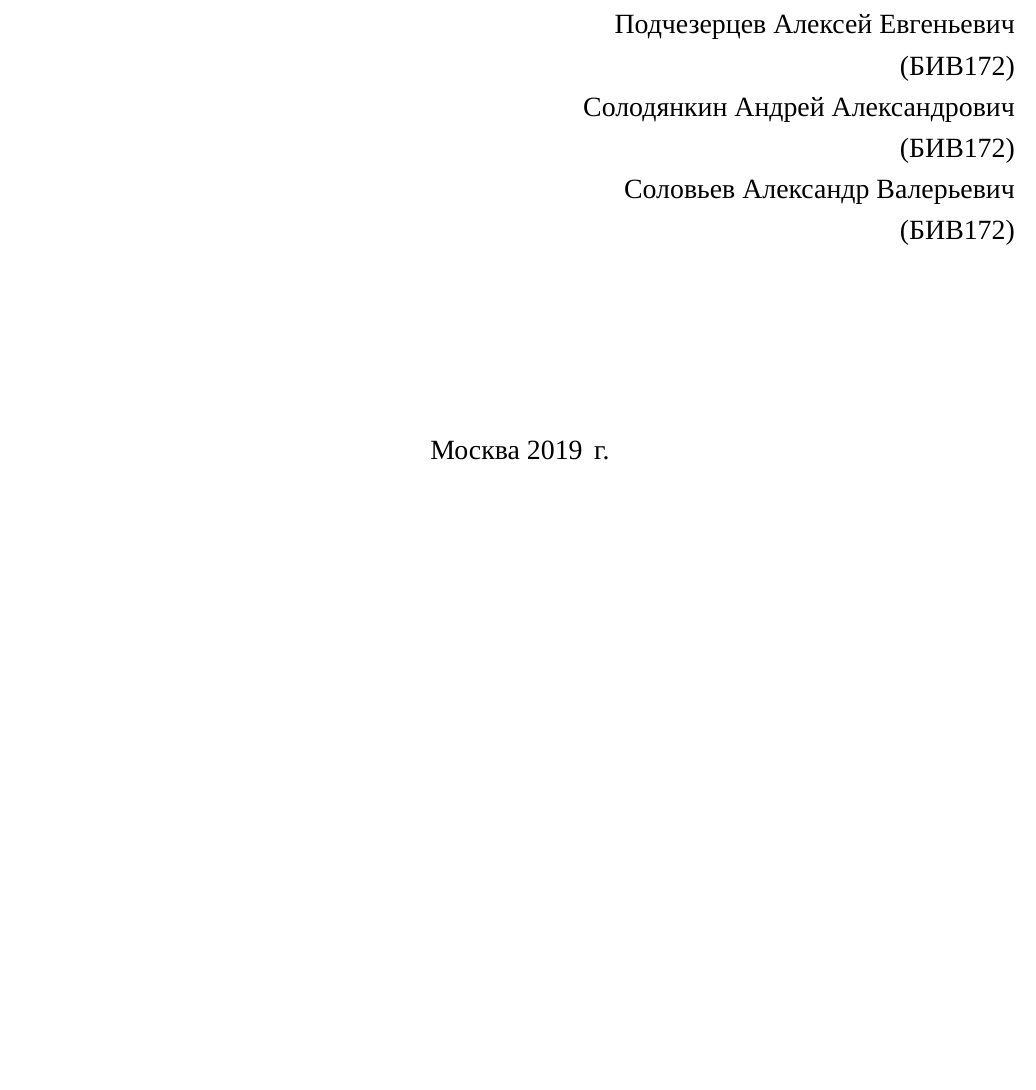
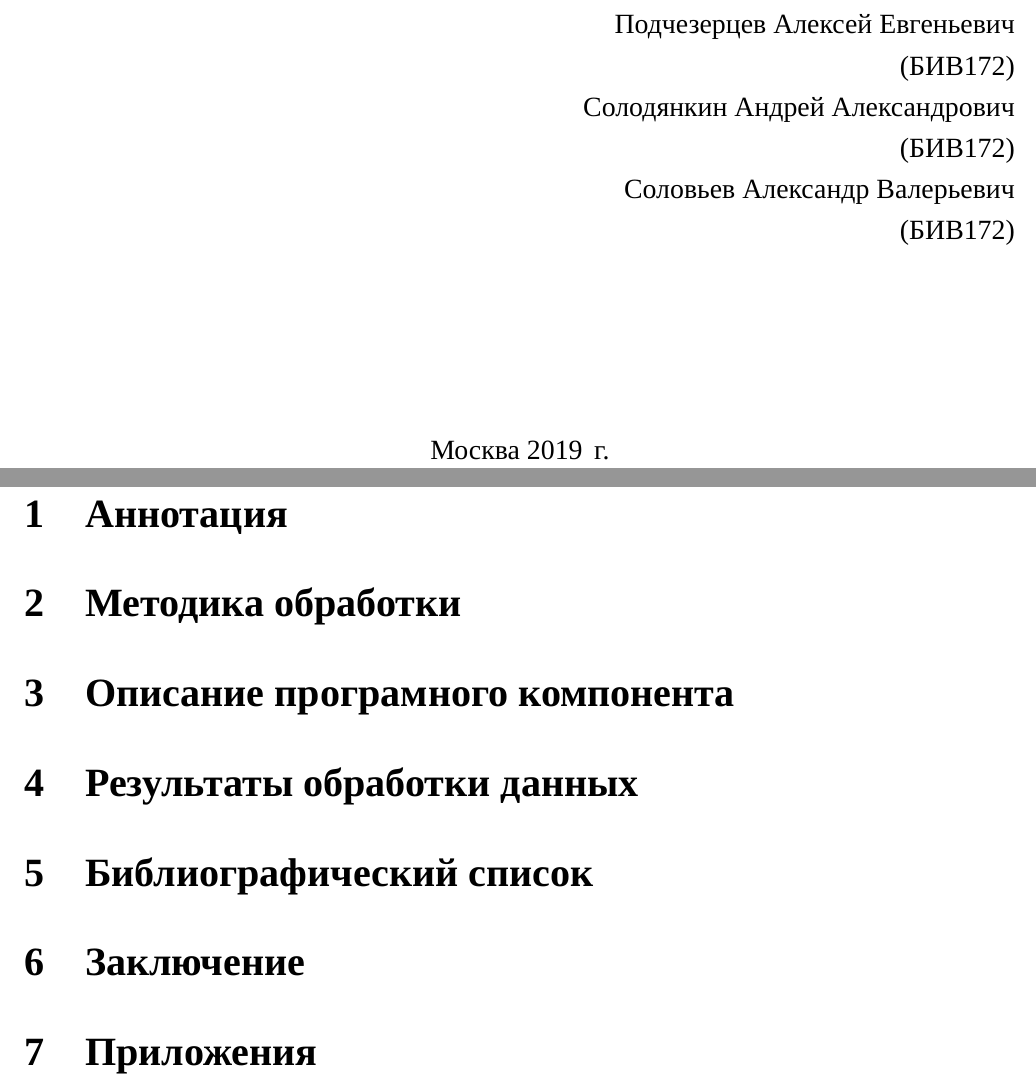
Before and after one commit to AsciiShell/Metrology, a LaTeX document (Text/main.tex): part of the page before the commit and two parts of pages 1 and 2 of 2 after it, the two joined at a grey line, cut so that both start at the same text, the shorter picture padded with empty space. Compiled offline with XeLaTeX; a missing font is replaced by an installed copy or a similar font.

Commit message:
add sections

```diff
--- a/Text/main.tex
+++ b/Text/main.tex
@@ -14,4 +14,19 @@
 \begin{document} % конец преамбулы, начало документа
 \input{data/title.tex}
 
+\section{Аннотация}
+
+\section{Методика обработки}
+
+
+
+\section{Описание програмного компонента}
+
+\section{Результаты обработки данных}
+
+\section{Библиографический список}
+
+\section{Заключение}
+
+\section{Приложения}
 \end{document} % конец документа
```
